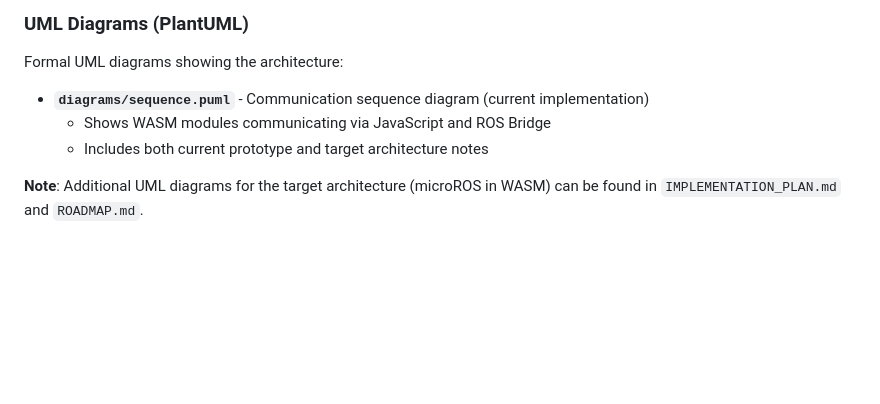
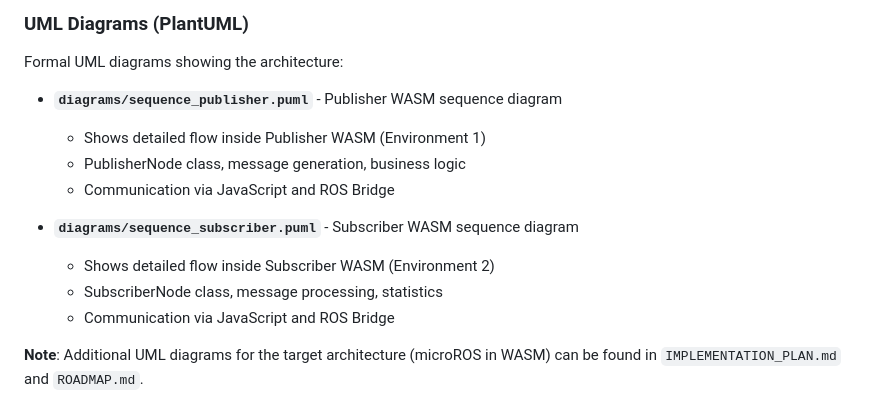
Before and after one commit to lucadagati/ros_wasm_example, a Markdown page: README.md, the part around the change printed below. Rendered like a GitHub page; blank space fills up the shorter version.

```diff
--- a/README.md
+++ b/README.md
@@ -468,9 +480,15 @@ graph LR
 
 Formal UML diagrams showing the architecture:
 
-- **`diagrams/sequence.puml`** - Communication sequence diagram (current implementation)
-  - Shows WASM modules communicating via JavaScript and ROS Bridge
-  - Includes both current prototype and target architecture notes
+- **`diagrams/sequence_publisher.puml`** - Publisher WASM sequence diagram
+  - Shows detailed flow inside Publisher WASM (Environment 1)
+  - PublisherNode class, message generation, business logic
+  - Communication via JavaScript and ROS Bridge
+
+- **`diagrams/sequence_subscriber.puml`** - Subscriber WASM sequence diagram
+  - Shows detailed flow inside Subscriber WASM (Environment 2)
+  - SubscriberNode class, message processing, statistics
+  - Communication via JavaScript and ROS Bridge
 
 **Note**: Additional UML diagrams for the target architecture (microROS in WASM) can be found in `IMPLEMENTATION_PLAN.md` and `ROADMAP.md`.
 
```
Also changed, not shown: other parts of README.md (+16 -4 lines), diagrams/sequence_publisher.png (added), diagrams/sequence_subscriber.png (added), 2 other files.
